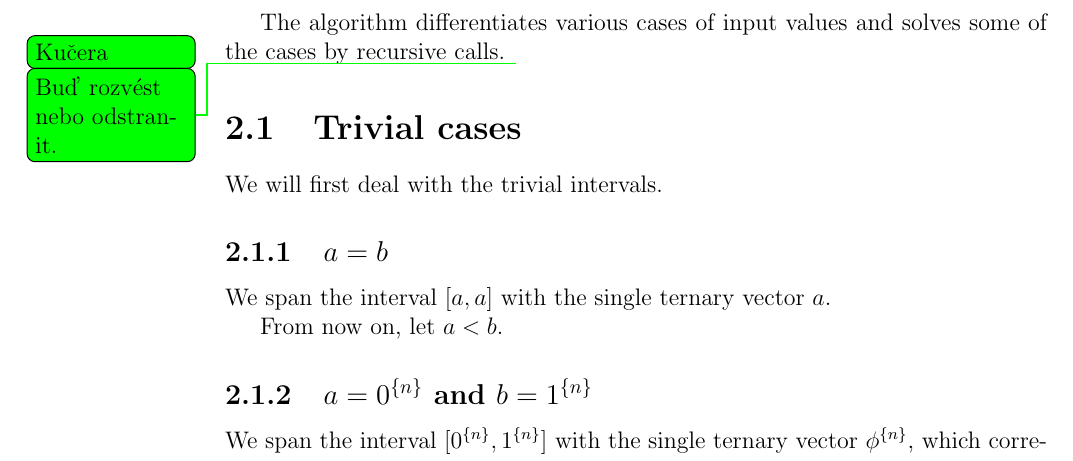
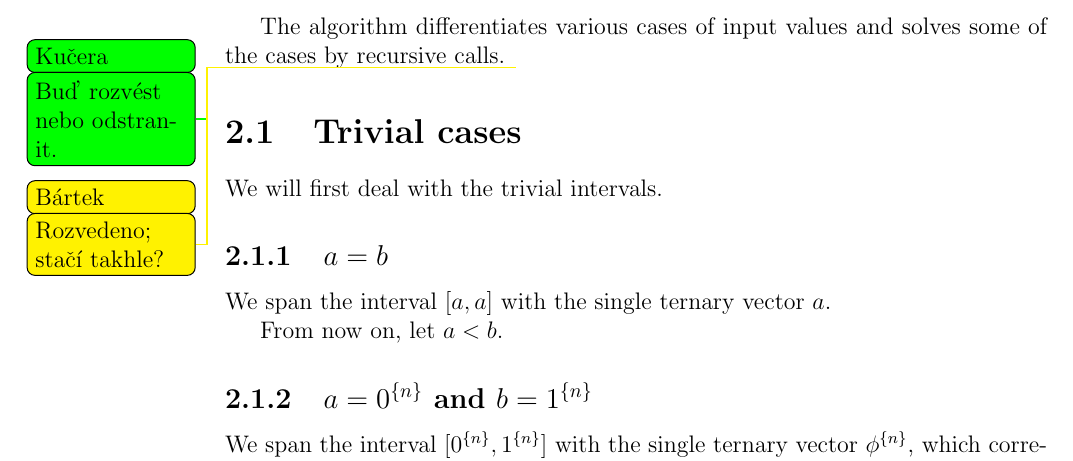
Before and after one commit to filipbartek/ibf, a LaTeX thesis (thesis.tex, which reads thesis/1interval.tex): part of page 11 of 28, cut so that both start at the same text. Compiled offline with pdfLaTeX.

Commit message:
1interval: Add a todo comment

```diff
--- a/thesis/1interval.tex
+++ b/thesis/1interval.tex
@@ -28,6 +28,7 @@ The algorithm differentiates various cases
 of input values
 and solves some of the cases by recursive calls.
 \todokucera{Buď rozvést nebo odstranit.}
+\todobartek{Rozvedeno; stačí takhle?}
 
 \section{Trivial cases}
 
```
